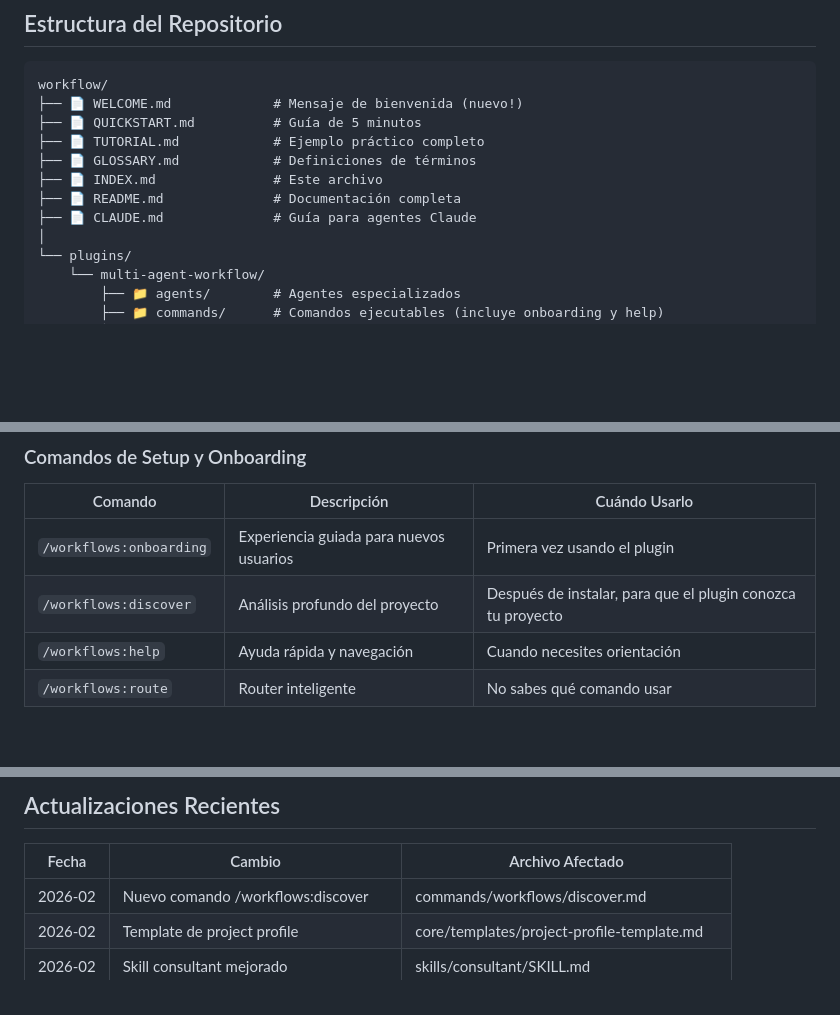
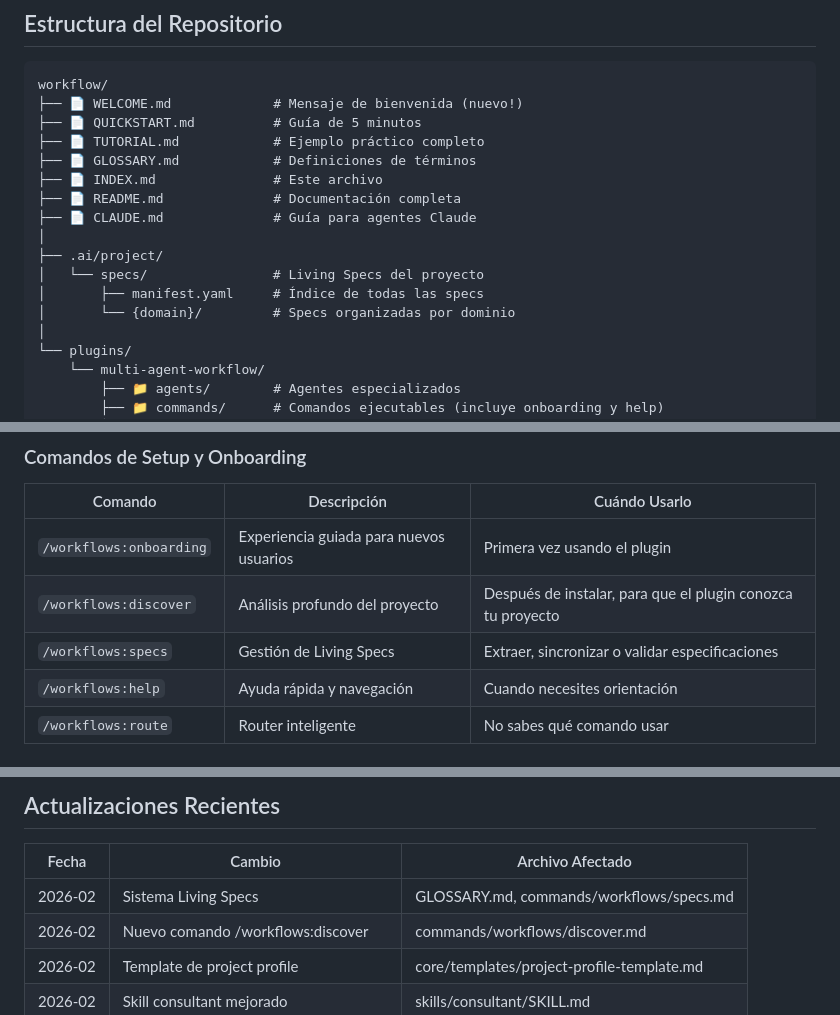
Before and after one commit to arazvan-ec/workflow, a Markdown page: INDEX.md, 3 parts joined by grey strips. Drawn GitHub-style; blank space fills up the shorter version.

```diff
--- a/INDEX.md
+++ b/INDEX.md
@@ -41,6 +41,11 @@ workflow/
 ├── 📄 INDEX.md               # Este archivo
 ├── 📄 README.md              # Documentación completa
 ├── 📄 CLAUDE.md              # Guía para agentes Claude
+│
+├── .ai/project/
+│   └── specs/                # Living Specs del proyecto
+│       ├── manifest.yaml     # Índice de todas las specs
+│       └── {domain}/         # Specs organizadas por dominio
 │
 └── plugins/
     └── multi-agent-workflow/
@@ -129,6 +134,7 @@ workflow/
 |---------|-------------|---------------|
 | `/workflows:onboarding` | Experiencia guiada para nuevos usuarios | Primera vez usando el plugin |
 | `/workflows:discover` | Análisis profundo del proyecto | Después de instalar, para que el plugin conozca tu proyecto |
+| `/workflows:specs` | Gestión de Living Specs | Extraer, sincronizar o validar especificaciones |
 | `/workflows:help` | Ayuda rápida y navegación | Cuando necesites orientación |
 | `/workflows:route` | Router inteligente | No sabes qué comando usar |
 
@@ -241,6 +247,7 @@ Semana 1+: Dominio
 
 | Fecha | Cambio | Archivo Afectado |
 |-------|--------|------------------|
+| 2026-02 | Sistema Living Specs | GLOSSARY.md, commands/workflows/specs.md |
 | 2026-02 | Nuevo comando /workflows:discover | commands/workflows/discover.md |
 | 2026-02 | Template de project profile | core/templates/project-profile-template.md |
 | 2026-02 | Skill consultant mejorado | skills/consultant/SKILL.md |
```
Also changed, not shown: GLOSSARY.md (+60 -0 lines), QUICKSTART.md (+4 -1 lines).
